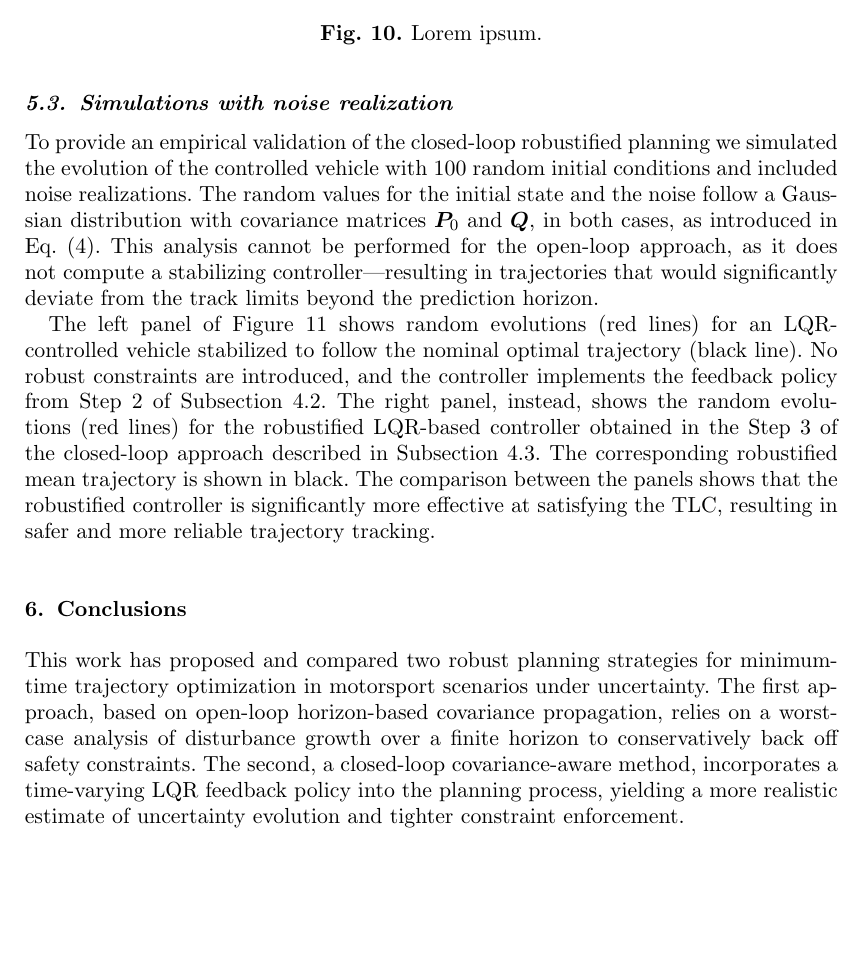
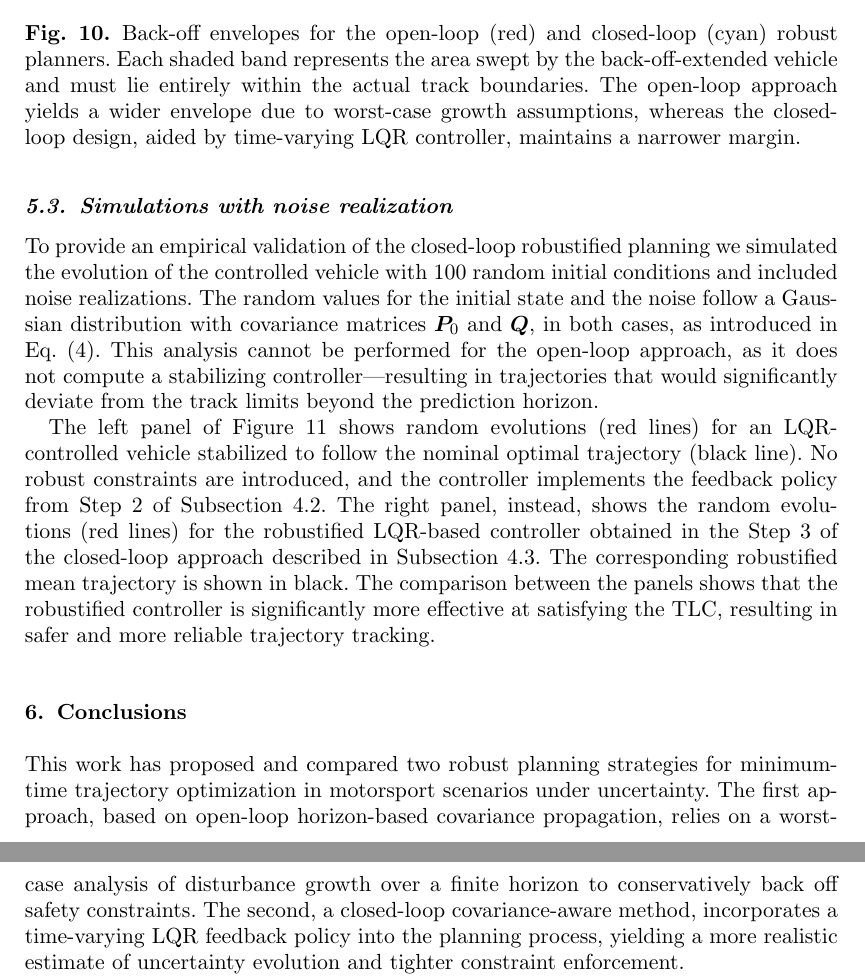
Before and after one commit to MarcoGabiccini/DisturbanceAwarePlanning-paper-2025, a LaTeX document (MAIN.tex, which reads performance_comparison.tex): part of page 21 of 25 before the commit and two parts of pages 21 and 23 of 25 after it, the two joined at a grey line, cut at the place of the change, the shorter picture padded with empty space. Compiled offline with pdfLaTeX; a missing bibliography style is replaced by a similar one.

Commit message:
[MGa] Fig.10 caption

```diff
--- a/performance_comparison.tex
+++ b/performance_comparison.tex
@@ -167,7 +167,8 @@ According to the latter interpretation, Figure~\ref{fig:olcl_traj_bands} shows t
 \begin{figure}
 	\centering
 	\includegraphics{Fig/olcl_traj_bands.pdf}
-	\caption{Lorem ipsum.}
+	\caption{Back-off envelopes for the open-loop (red) and closed-loop (cyan) robust planners. Each shaded band represents the area swept by the back-off-extended vehicle and must lie entirely within the actual track boundaries.
+The open-loop approach yields a wider envelope due to worst-case growth assumptions, whereas the closed-loop design, aided by time-varying LQR controller, maintains a narrower margin.}
 	\label{fig:olcl_traj_bands}
 \end{figure}
 
```
